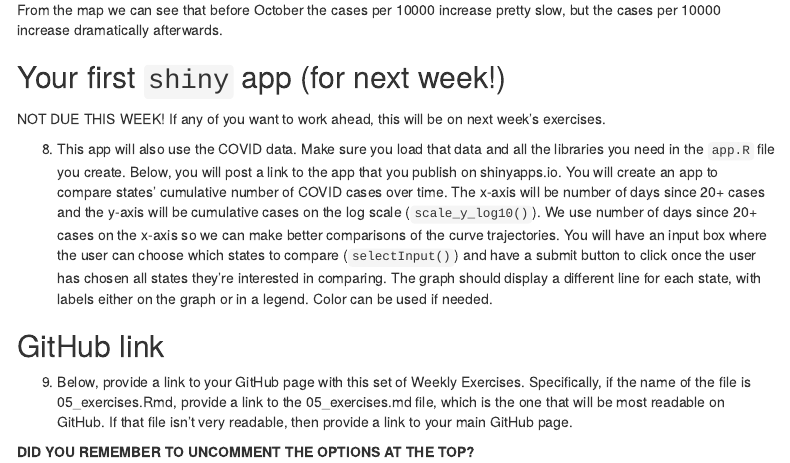
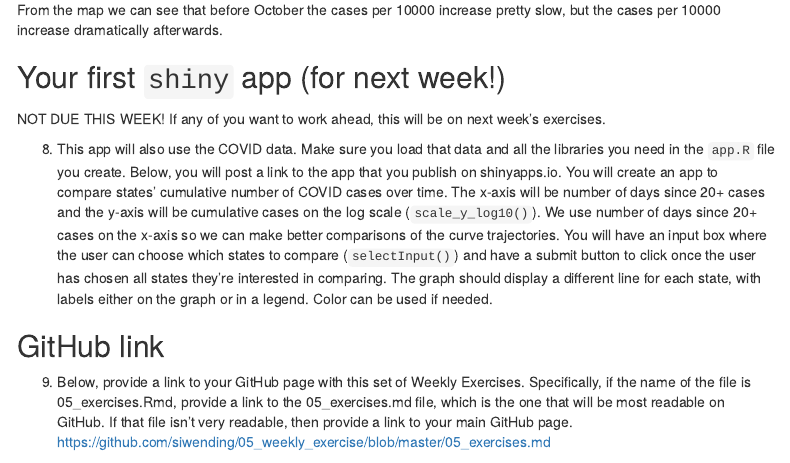
Before and after one commit to siwending/05_weekly_exercise, an R Markdown document (05_exercises.Rmd): the page in a window 1100 px wide, from 8500 px down. Rendered offline with R 4.5, knitr and Pandoc, with nearby package versions; some code elsewhere in the file could not run offline; menus at the side of the page are left out.

Commit message:
added github md link

```diff
--- a/05_exercises.Rmd
+++ b/05_exercises.Rmd
@@ -354,6 +354,4 @@ NOT DUE THIS WEEK! If any of you want to work ahead, this will be on next week's
 ## GitHub link
 
   9. Below, provide a link to your GitHub page with this set of Weekly Exercises. Specifically, if the name of the file is 05_exercises.Rmd, provide a link to the 05_exercises.md file, which is the one that will be most readable on GitHub. If that file isn't very readable, then provide a link to your main GitHub page.
-
-
-**DID YOU REMEMBER TO UNCOMMENT THE OPTIONS AT THE TOP?**
+https://github.com/siwending/05_weekly_exercise/blob/master/05_exercises.md
```
